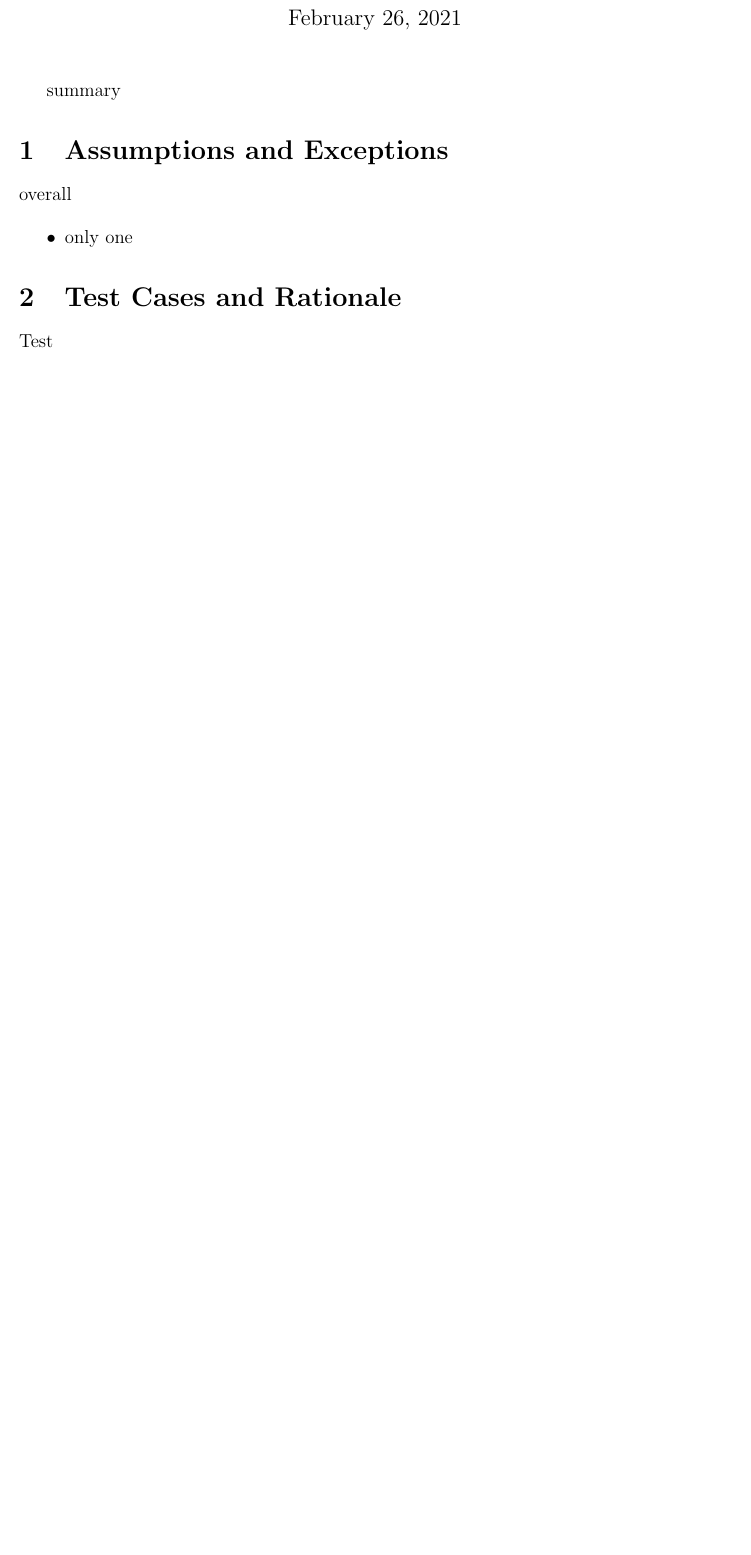
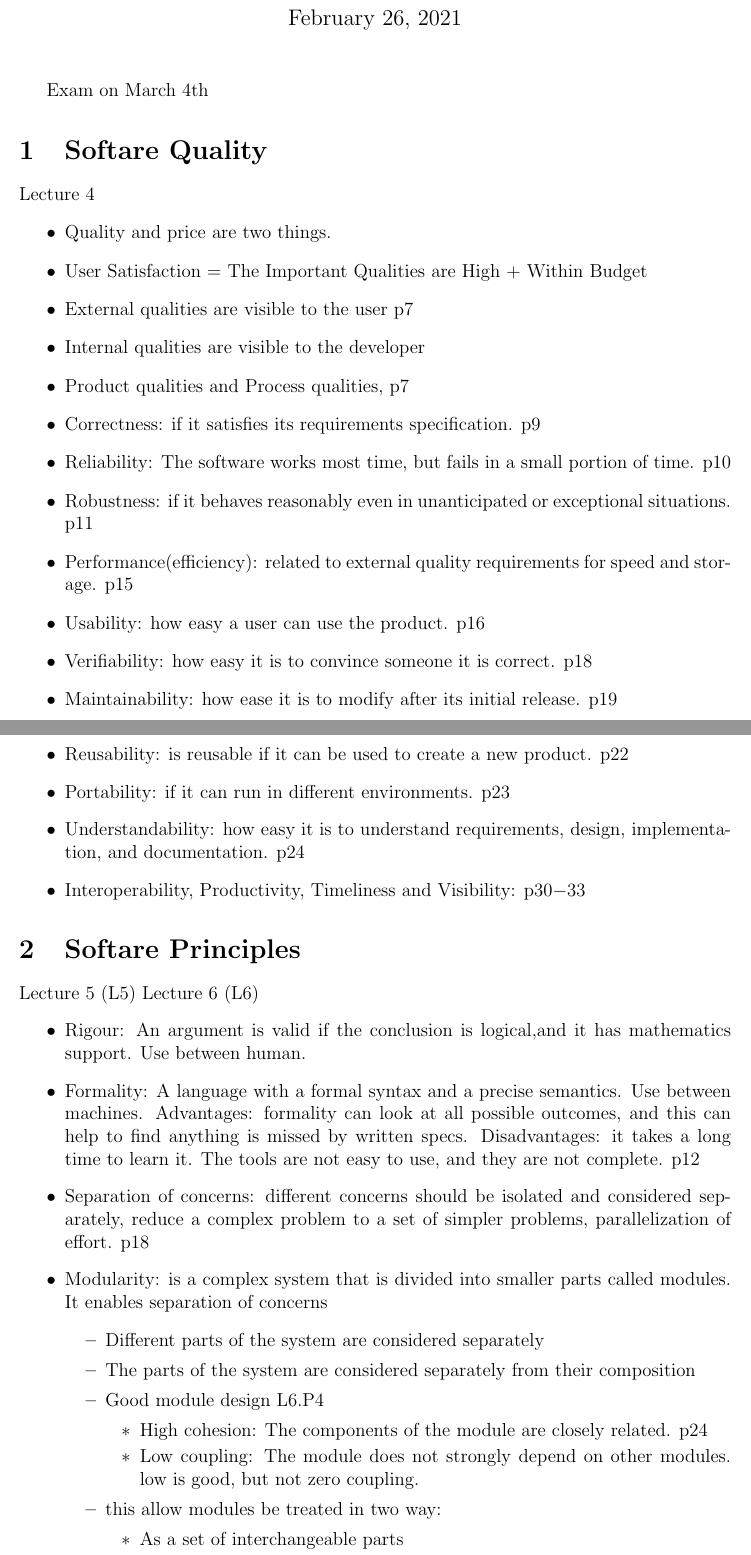
Before and after one commit to cd155/McMaster_WorkStation, a LaTeX document (se2aa4/MidtermReview.tex): part of the page before the commit and two parts of pages 1 and 2 of 4 after it, the two joined at a grey line, cut so that both start at the same text, the shorter picture padded with empty space. Compiled offline with pdfLaTeX.

Commit message:
lecture 4-7

```diff
--- a/se2aa4/MidtermReview.tex
+++ b/se2aa4/MidtermReview.tex
@@ -23,15 +23,49 @@
 \begin {document}
 
 \maketitle
+Exam on March 4th
 
-summary
-
-\section{Assumptions and Exceptions} \label{AssumptAndExcept}
-overall
-
+\section{Softare Quality}
+Lecture 4
 \begin{itemize}
-\item only one
+    \item Quality and price are two things.
+    \item User Satisfaction = The Important Qualities are High $+$ Within Budget
+    \item External qualities are visible to the user p7
+    \item Internal qualities are visible to the developer
+    \item Product qualities and Process qualities, p7
+    \item Correctness: if it satisfies its requirements specification. p9
+    \item Reliability: The software works most time, but fails in a small portion of time. p10
+    \item Robustness: if it behaves reasonably even in unanticipated or exceptional situations. p11
+    \item Performance(efficiency): related to external quality requirements for speed and storage. p15
+    \item Usability: how easy a user can use the product. p16
+    \item Verifiability: how easy it is to convince someone it is correct. p18
+    \item Maintainability: how ease it is to modify after its initial release. p19
+    \item Reusability: is reusable if it can be used to create a new product. p22
+    \item Portability: if it can run in different environments. p23
+    \item Understandability: how easy it is to understand requirements, design, implementation, and documentation. p24
+    \item Interoperability, Productivity, Timeliness and Visibility: p30$-$33
 \end{itemize}
 
-\section{Test Cases and Rationale} \label{Testing}
-Test
+\section{Softare Principles}
+Lecture 5 (L5)
+Lecture 6 (L6)
+\begin{itemize}
+    \item Rigour: An argument is valid if the conclusion is logical,and it has mathematics support. Use between human.
+    \item Formality: A language with a formal syntax and a precise semantics. Use between machines.
+    Advantages: formality can look at all possible outcomes, and this can help to find anything is missed by written specs.
+    Disadvantages: it takes a long time to learn it. The tools are not easy to use, and they are not complete. p12
+    \item Separation of concerns: different concerns should be isolated and considered separately,
+    reduce a complex problem to a set of simpler problems, parallelization of effort. p18
+    \item Modularity: is a complex system that is divided into smaller parts called modules. It enables separation of concerns
+    \begin{itemize}
+        \item Different parts of the system are considered separately
+        \item The parts of the system are considered separately from their composition
+        \item Good module design L6.P4
+        \begin{itemize}
+            \item High cohesion: The components of the module are closely related. p24
+            \item Low coupling: The module does not strongly depend on other modules. low is good, but not zero coupling.
+        \end{itemize}
+        \item this allow modules be treated in two way:
+        \begin{itemize}
+            \item As a set of interchangeable parts
+            \item As individuals
```
Also changed, not shown: se2aa4/MidtermReview.tex (45 more changed lines).
